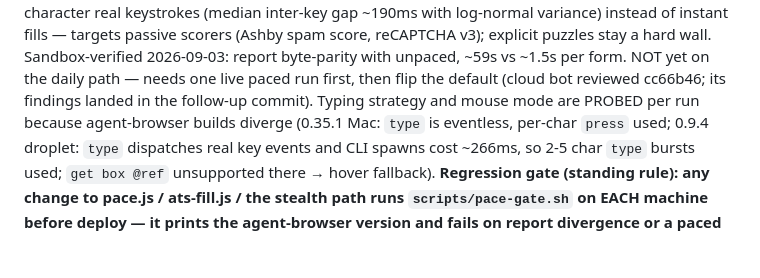
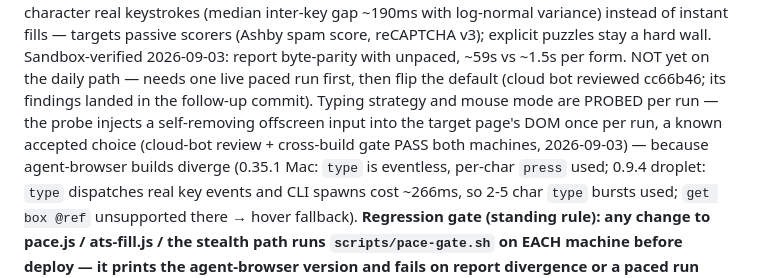
Before and after one commit to FelixLin6/resume-pipeline, a Markdown page: skill/SKILL.md, the part around the change. GitHub-like rendering; blank space fills up the shorter version.

Commit message:
SKILL.md: document probe DOM-mutation as known choice + cross-build gate PASS (0.35.1 press / 0.9.4 chunked-type)

```diff
--- a/skill/SKILL.md
+++ b/skill/SKILL.md
@@ -371,7 +371,10 @@ Per job:
       NOT yet on the daily path — needs one live paced run first, then
       flip the default (cloud bot reviewed cc66b46; its findings landed in
       the follow-up commit). Typing strategy and mouse mode are PROBED per
-      run because agent-browser builds diverge (0.35.1 Mac: `type` is
+      run — the probe injects a self-removing offscreen input into the
+      target page's DOM once per run, a known accepted choice (cloud-bot
+      review + cross-build gate PASS both machines, 2026-09-03) — because
+      agent-browser builds diverge (0.35.1 Mac: `type` is
       eventless, per-char `press` used; 0.9.4 droplet: `type` dispatches
       real key events and CLI spawns cost ~266ms, so 2-5 char `type`
       bursts used; `get box @ref` unsupported there → hover fallback).
```
